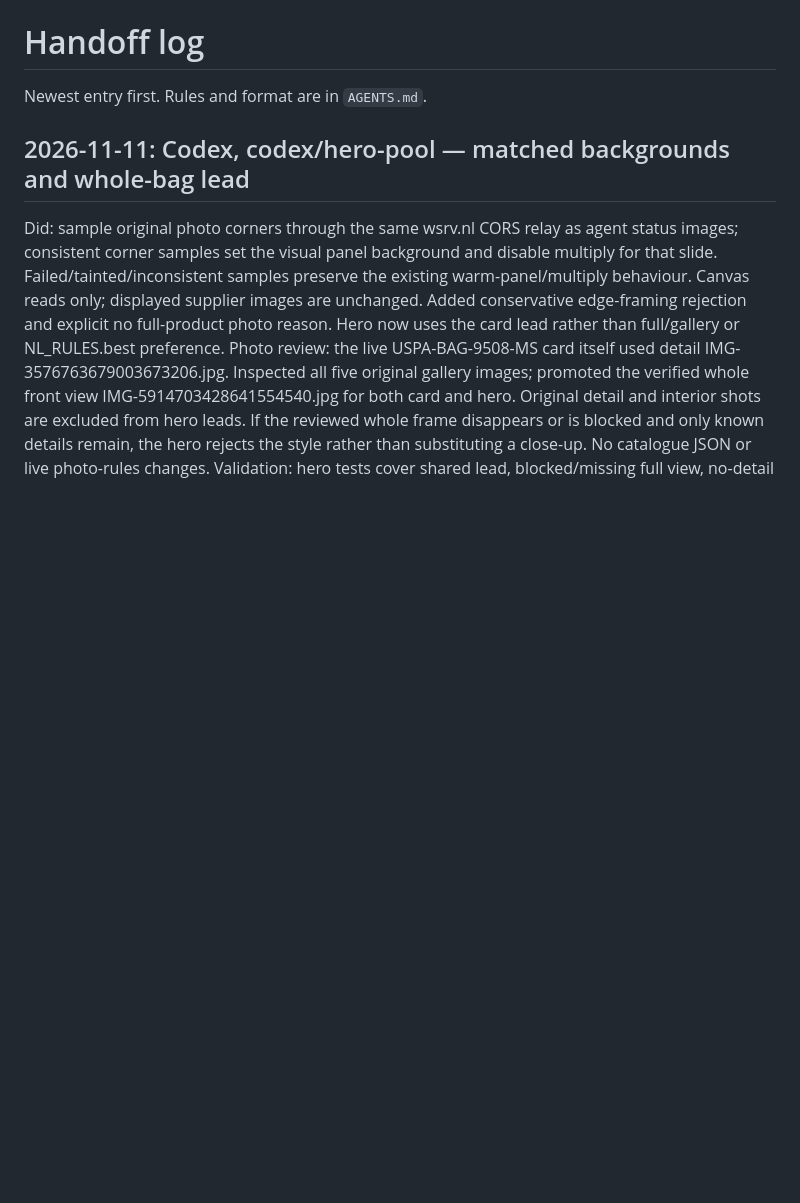
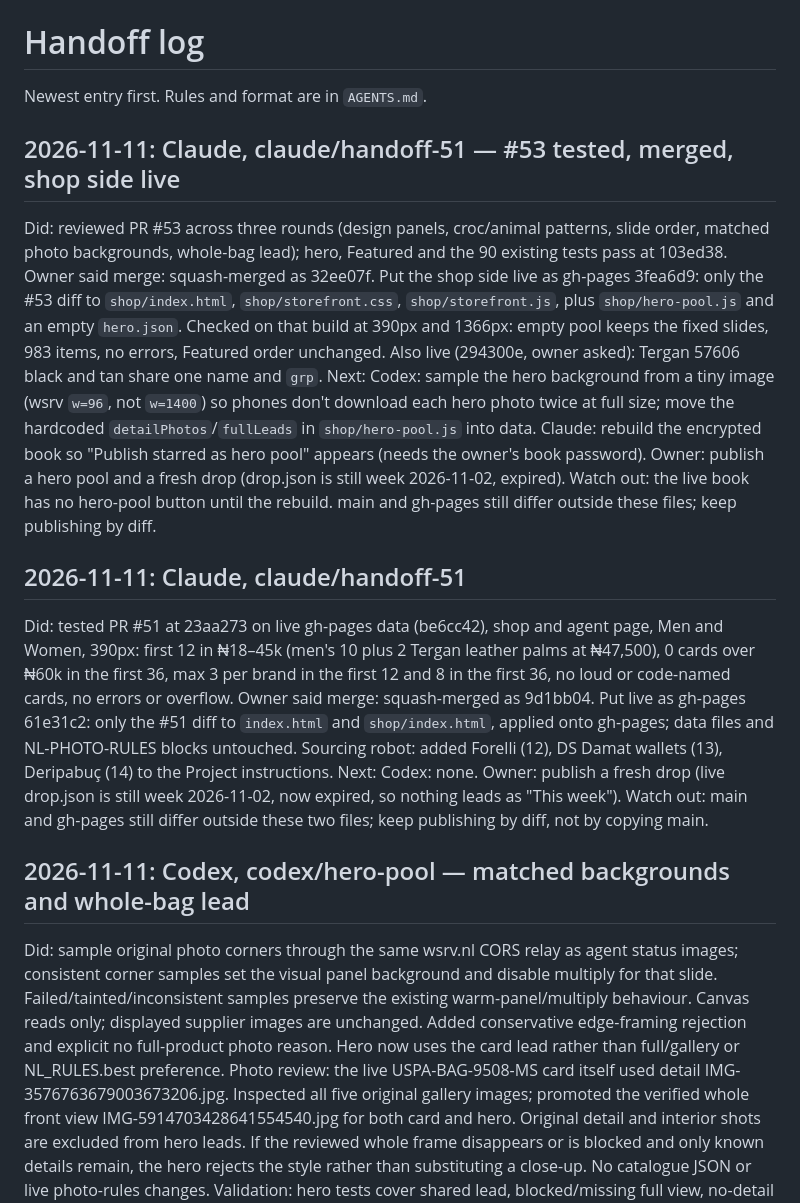
Before and after one commit to Fshuaib75/northline-house, a Markdown page: HANDOFF.md, the part around the change. Rendered like a GitHub page; blank space fills up the shorter version.

Commit message:
HANDOFF: #51 and #53 tested, merged and live (#52)
Claude-Session: https://claude.ai/code/session_01S78sHrNmNTDRYpzUKshqPp

Co-authored-by: Claude <noreply@anthropic.com>

```diff
--- a/HANDOFF.md
+++ b/HANDOFF.md
@@ -1,6 +1,18 @@
 # Handoff log
 
 Newest entry first. Rules and format are in `AGENTS.md`.
+
+## 2026-11-11: Claude, claude/handoff-51 — #53 tested, merged, shop side live
+
+Did: reviewed PR #53 across three rounds (design panels, croc/animal patterns, slide order, matched photo backgrounds, whole-bag lead); hero, Featured and the 90 existing tests pass at 103ed38. Owner said merge: squash-merged as 32ee07f. Put the shop side live as gh-pages 3fea6d9: only the #53 diff to `shop/index.html`, `shop/storefront.css`, `shop/storefront.js`, plus `shop/hero-pool.js` and an empty `hero.json`. Checked on that build at 390px and 1366px: empty pool keeps the fixed slides, 983 items, no errors, Featured order unchanged. Also live (294300e, owner asked): Tergan 57606 black and tan share one name and `grp`.
+Next: Codex: sample the hero background from a tiny image (wsrv `w=96`, not `w=1400`) so phones don't download each hero photo twice at full size; move the hardcoded `detailPhotos`/`fullLeads` in `shop/hero-pool.js` into data. Claude: rebuild the encrypted book so "Publish starred as hero pool" appears (needs the owner's book password). Owner: publish a hero pool and a fresh drop (drop.json is still week 2026-11-02, expired).
+Watch out: the live book has no hero-pool button until the rebuild. main and gh-pages still differ outside these files; keep publishing by diff.
+
+## 2026-11-11: Claude, claude/handoff-51
+
+Did: tested PR #51 at 23aa273 on live gh-pages data (be6cc42), shop and agent page, Men and Women, 390px: first 12 in ₦18–45k (men's 10 plus 2 Tergan leather palms at ₦47,500), 0 cards over ₦60k in the first 36, max 3 per brand in the first 12 and 8 in the first 36, no loud or code-named cards, no errors or overflow. Owner said merge: squash-merged as 9d1bb04. Put live as gh-pages 61e31c2: only the #51 diff to `index.html` and `shop/index.html`, applied onto gh-pages; data files and NL-PHOTO-RULES blocks untouched. Sourcing robot: added Forelli (12), DS Damat wallets (13), Deripabuç (14) to the Project instructions.
+Next: Codex: none. Owner: publish a fresh drop (live drop.json is still week 2026-11-02, now expired, so nothing leads as "This week").
+Watch out: main and gh-pages still differ outside these two files; keep publishing by diff, not by copying main.
 
 ## 2026-11-11: Codex, codex/hero-pool — matched backgrounds and whole-bag lead
 
```
